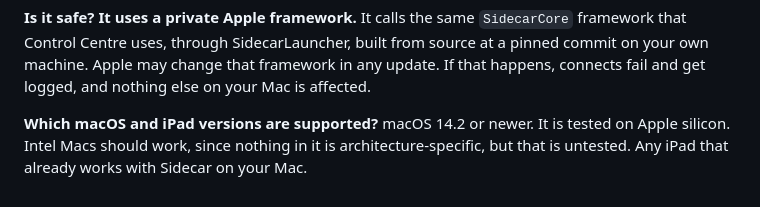
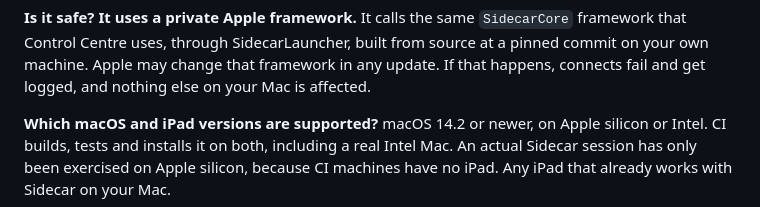
Before and after one commit to EMOEMOJAI/SidecarKeeper, a Markdown page: docs/manual/faq.md, the part around the change. GitHub-like rendering.

```diff
--- a/docs/manual/faq.md
+++ b/docs/manual/faq.md
@@ -50,6 +50,7 @@ that framework in any update. If that happens, connects fail and get logged, and
 else on your Mac is affected.
 
 **Which macOS and iPad versions are supported?**
-macOS 14.2 or newer. It is tested on Apple silicon. Intel Macs should work, since nothing
-in it is architecture-specific, but that is untested. Any iPad that already works with
+macOS 14.2 or newer, on Apple silicon or Intel. CI builds, tests and installs it on both,
+including a real Intel Mac. An actual Sidecar session has only been exercised on Apple
+silicon, because CI machines have no iPad. Any iPad that already works with
 Sidecar on your Mac.
```
Also changed, not shown: README.md (+2 -1 lines), docs/manual/install.md (+1 -1 lines).
